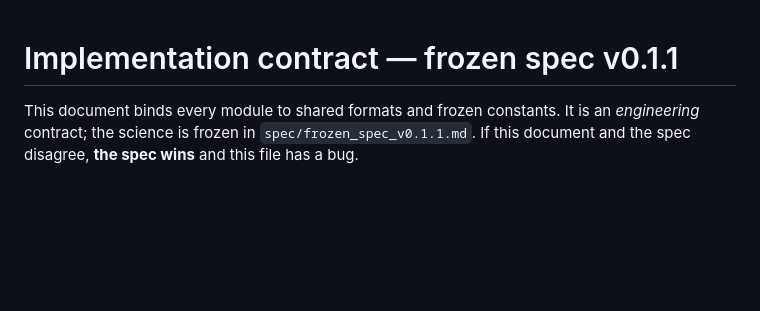
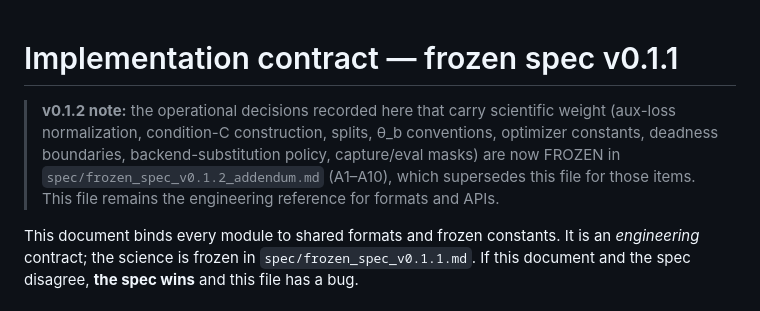
Before and after one commit to andrewbistras/moe-sae, a Markdown page: docs/INTERFACES.md, the part around the change. Drawn GitHub-style; blank space fills up the shorter version.

Commit message:
Draft spec v0.1.2 addendum (freeze A1-A10 operational definitions, no architecture) + OSF pre-registration draft with pipeline-results disclosure
Co-Authored-By: Claude Fable 5 <noreply@anthropic.com>

```diff
--- a/docs/INTERFACES.md
+++ b/docs/INTERFACES.md
@@ -1,4 +1,12 @@
 # Implementation contract — frozen spec v0.1.1
+
+> **v0.1.2 note:** the operational decisions recorded here that carry scientific
+> weight (aux-loss normalization, condition-C construction, splits, θ_b
+> conventions, optimizer constants, deadness boundaries, backend-substitution
+> policy, capture/eval masks) are now FROZEN in
+> `spec/frozen_spec_v0.1.2_addendum.md` (A1–A10), which supersedes this file
+> for those items. This file remains the engineering reference for formats
+> and APIs.
 
 This document binds every module to shared formats and frozen constants. It is
 an *engineering* contract; the science is frozen in `spec/frozen_spec_v0.1.1.md`.
```
Also changed, not shown: docs/preregistration_osf.md (added, +69 -0 lines), spec/frozen_spec_v0.1.2_addendum.md (added, +73 -0 lines).
